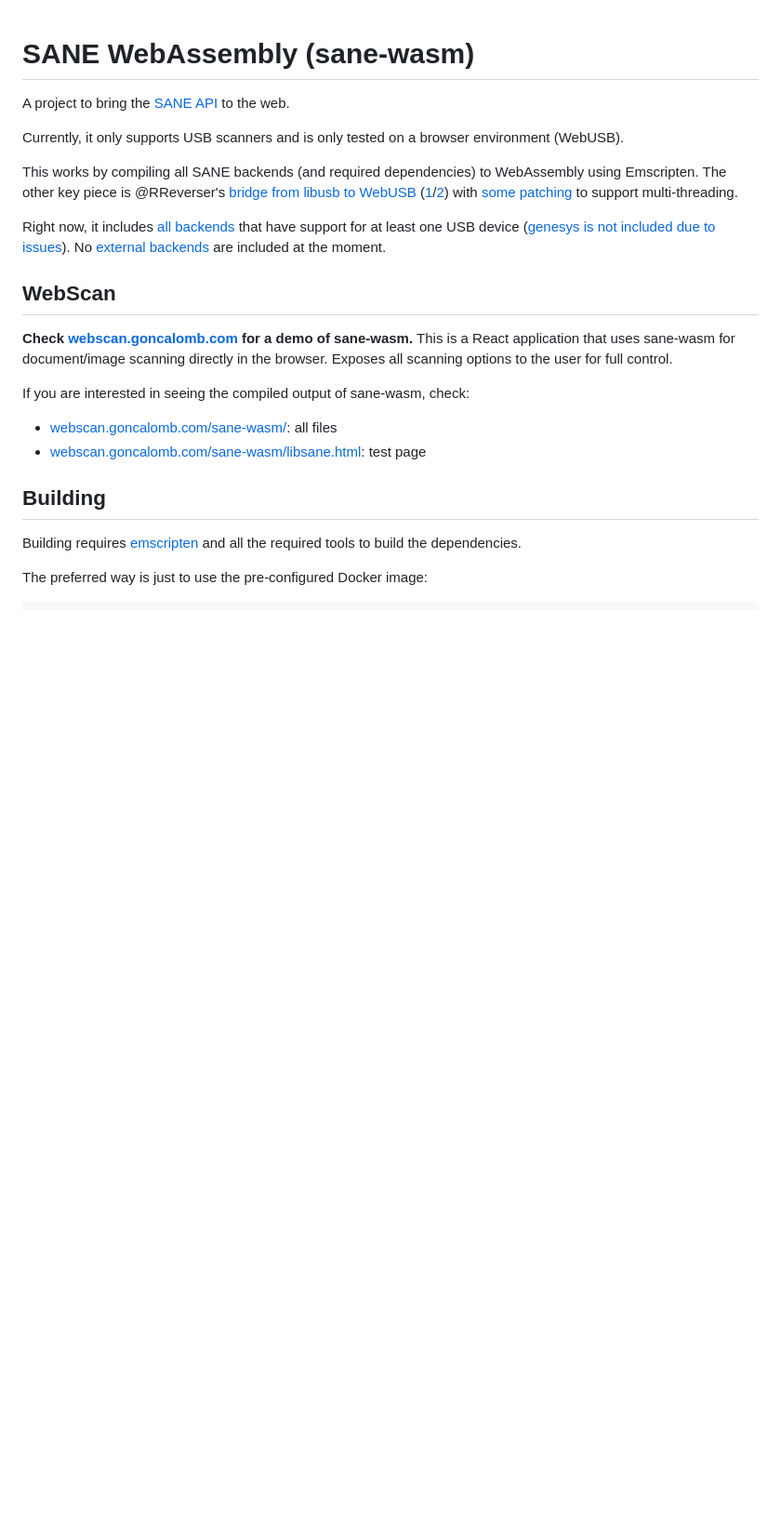
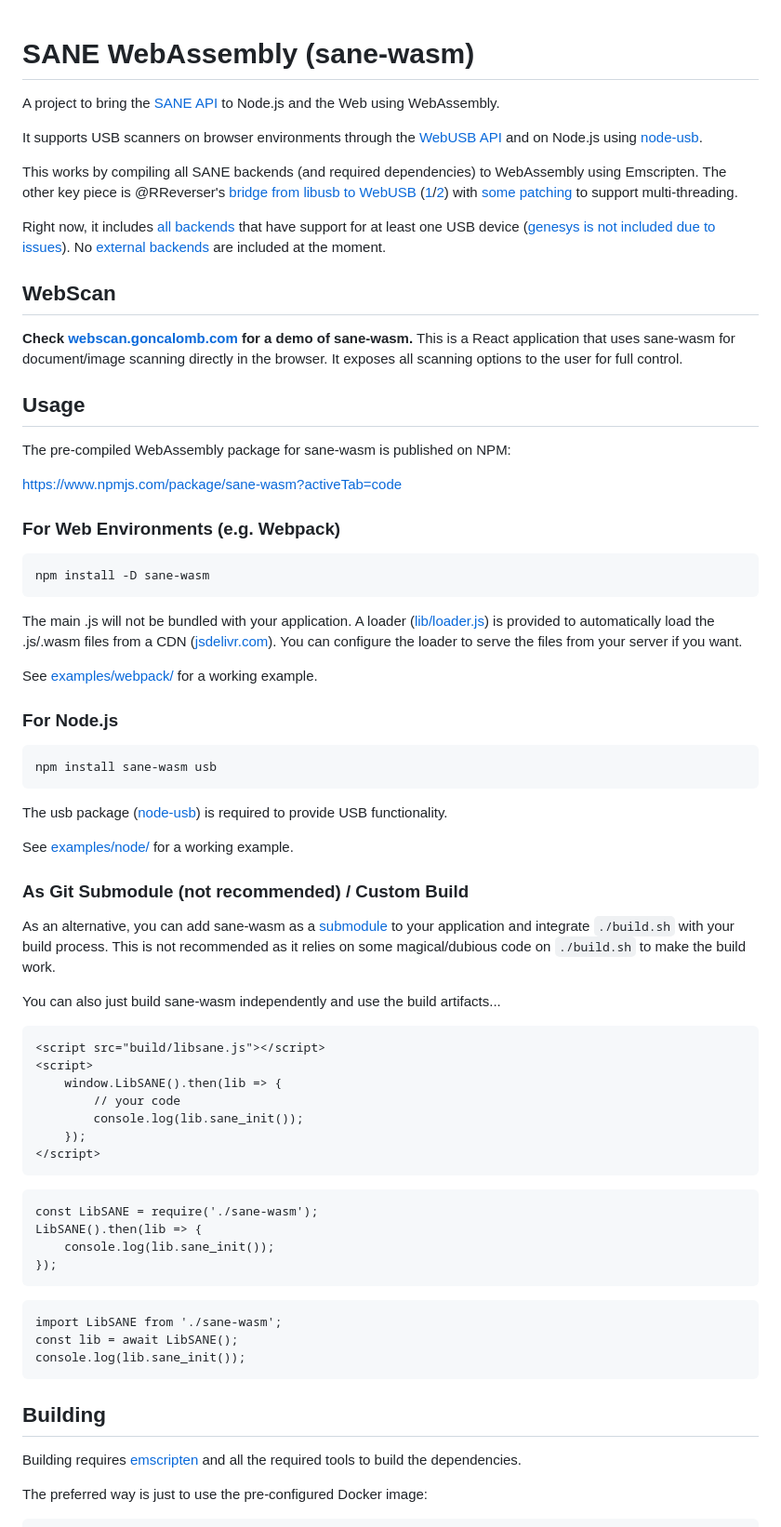
Before and after one commit to goncalomb/sane-wasm, a Markdown page: README.md, the part around the change printed below. Shown: that part at 93% size. GitHub-like rendering; blank space fills up the shorter version.

````diff
--- a/README.md
+++ b/README.md
@@ -1,8 +1,8 @@
 # SANE WebAssembly (sane-wasm)
 
-A project to bring the [SANE API](http://www.sane-project.org/intro.html) to the web.
+A project to bring the [SANE API](http://www.sane-project.org/intro.html) to Node.js and the Web using WebAssembly.
 
-Currently, it only supports USB scanners and is only tested on a browser environment (WebUSB).
+It supports USB scanners on browser environments through the [WebUSB API](https://developer.mozilla.org/en-US/docs/Web/API/WebUSB_API) and on Node.js using [node-usb](https://github.com/node-usb/node-usb).
 
 This works by compiling all SANE backends (and required dependencies) to WebAssembly using Emscripten. The other key piece is @RReverser's [bridge from libusb to WebUSB](https://github.com/libusb/libusb/pull/1057) ([1](https://web.dev/porting-libusb-to-webusb/)/[2](https://web.dev/porting-gphoto2-to-the-web/)) with [some patching](https://github.com/goncalomb/sane-wasm/issues/1) to support multi-threading.
 
@@ -10,12 +10,62 @@ Right now, it includes [all backends](http://www.sane-project.org/lists/sane-bac
 
 ## WebScan
 
-**Check [webscan.goncalomb.com](https://webscan.goncalomb.com/) for a demo of sane-wasm.** This is a React application that uses sane-wasm for document/image scanning directly in the browser. Exposes all scanning options to the user for full control.
+**Check [webscan.goncalomb.com](https://webscan.goncalomb.com/) for a demo of sane-wasm.** This is a React application that uses sane-wasm for document/image scanning directly in the browser. It exposes all scanning options to the user for full control.
 
-If you are interested in seeing the compiled output of sane-wasm, check:
+## Usage
 
-* [webscan.goncalomb.com/sane-wasm/](https://webscan.goncalomb.com/sane-wasm/): all files
-* [webscan.goncalomb.com/sane-wasm/libsane.html](https://webscan.goncalomb.com/sane-wasm/libsane.html): test page
+The pre-compiled WebAssembly package for sane-wasm is published on NPM:
+
+https://www.npmjs.com/package/sane-wasm?activeTab=code
+
+### For Web Environments (e.g. Webpack)
+
+```
+npm install -D sane-wasm
+```
+
+The main .js will not be bundled with your application. A loader ([lib/loader.js](lib/loader.js)) is provided to automatically load the .js/.wasm files from a CDN ([jsdelivr.com](https://www.jsdelivr.com/)). You can configure the loader to serve the files from your server if you want.
+
+See [examples/webpack/](examples/webpack/) for a working example.
+
+### For Node.js
+
+```
+npm install sane-wasm usb
+```
+
+The usb package ([node-usb](https://github.com/node-usb/node-usb)) is required to provide USB functionality.
+
+See [examples/node/](examples/node/) for a working example.
+
+### As Git Submodule (not recommended) / Custom Build
+
+As an alternative, you can add sane-wasm as a [submodule](https://git-scm.com/book/en/v2/Git-Tools-Submodules) to your application and integrate `./build.sh` with your build process. This is not recommended as it relies on some magical/dubious code on `./build.sh` to make the build work.
+
+You can also just build sane-wasm independently and use the build artifacts...
+
+```
+<script src="build/libsane.js"></script>
+<script>
+    window.LibSANE().then(lib => {
+        // your code
+        console.log(lib.sane_init());
+    });
+</script>
+```
+
+```
+const LibSANE = require('./sane-wasm');
+LibSANE().then(lib => {
+    console.log(lib.sane_init());
+});
+```
+
+```
+import LibSANE from './sane-wasm';
+const lib = await LibSANE();
+console.log(lib.sane_init());
+```
 
 ## Building
 
````
Also changed, not shown: other parts of README.md (+0 -19 lines).
